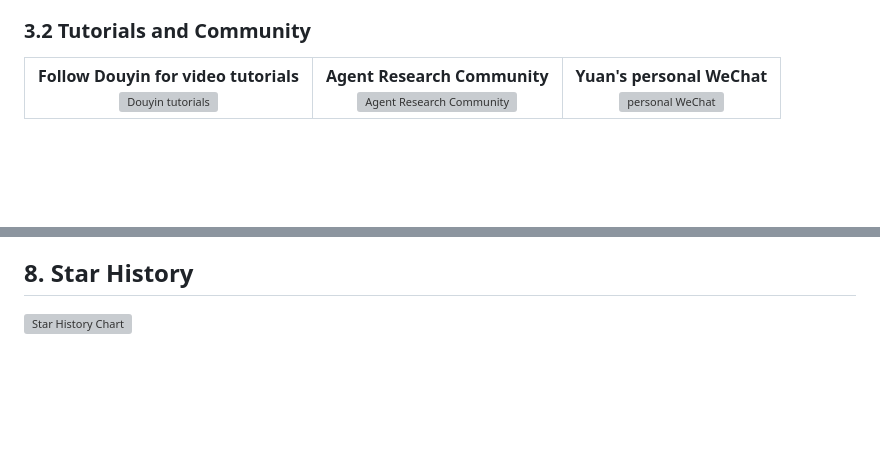
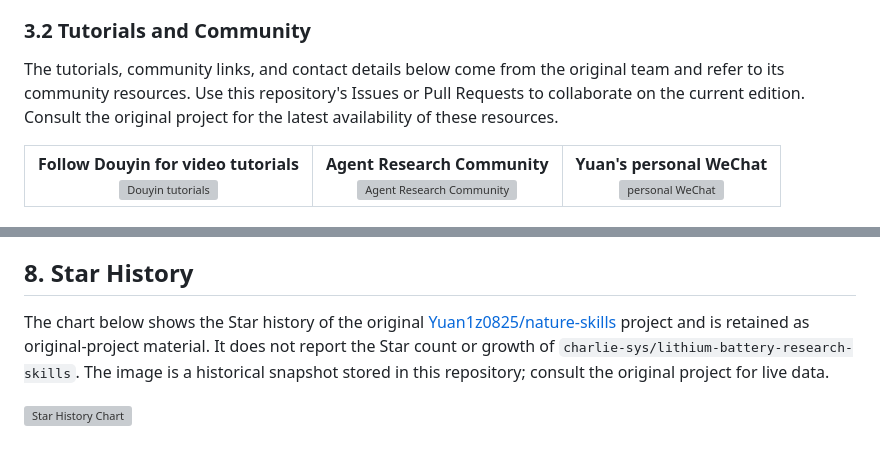
Before and after one commit to charlie-sys/lithium-battery-research-skills, a Markdown page: README_EN.md, 2 parts joined by grey strips. GitHub-like rendering; blank space fills up the shorter version; grey boxes are pictures that could not be loaded.

Commit message:
Attribute tutorial community links and star history to upstream

```diff
--- a/README_EN.md
+++ b/README_EN.md
@@ -109,6 +109,8 @@ Subsequent contributions are attributed through PRs and commit history. Add sour
   process, and standardized processes can be packaged as reusable skills.
 
 ### 3.2 Tutorials and Community
+
+The tutorials, community links, and contact details below come from the original team and refer to its community resources. Use this repository's Issues or Pull Requests to collaborate on the current edition. Consult the original project for the latest availability of these resources.
 
 <table>
   <tr>
@@ -842,4 +844,6 @@ On Windows without Bash, copy the complete `lithium-battery-*` directories from
 
 ## 8. Star History
 
+The chart below shows the Star history of the original [Yuan1z0825/nature-skills](https://github.com/Yuan1z0825/nature-skills) project and is retained as original-project material. It does not report the Star count or growth of `charlie-sys/lithium-battery-research-skills`. The image is a historical snapshot stored in this repository; consult the original project for live data.
+
 [![Star History Chart](assets/star-history-20261022T024032Z.svg)](https://star-history.com/#Yuan1z0825/nature-skills&Date)
```
Also changed, not shown: README.md (+4 -0 lines).
